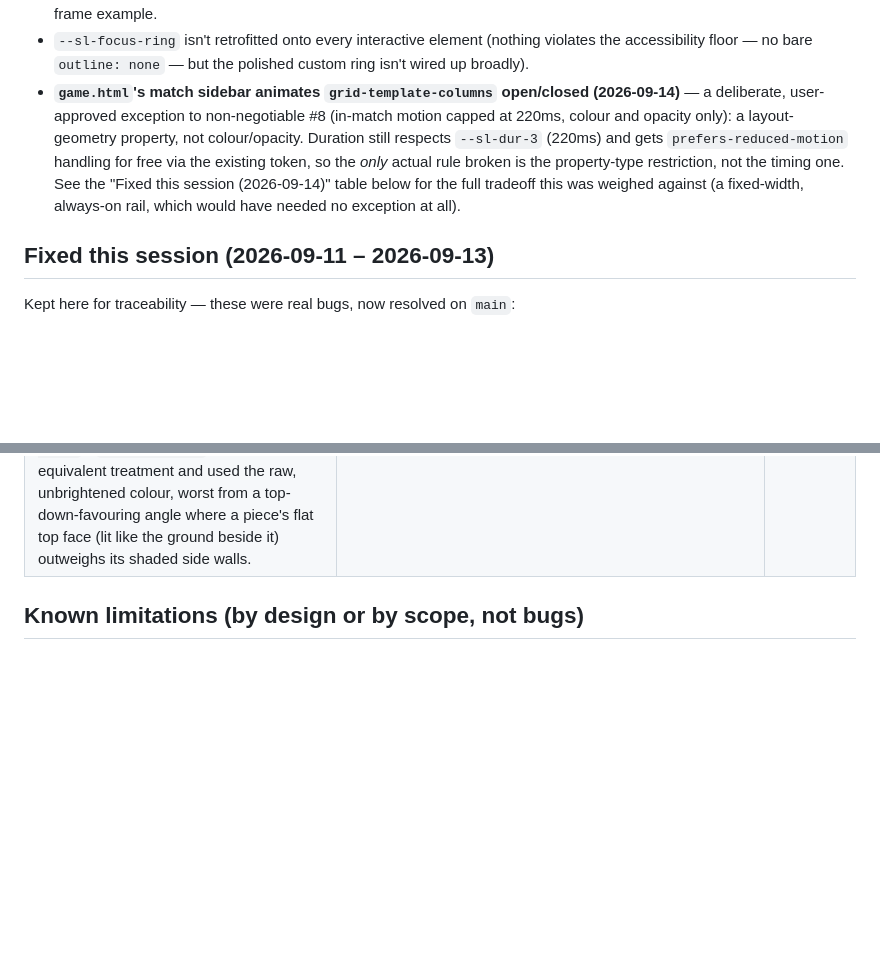
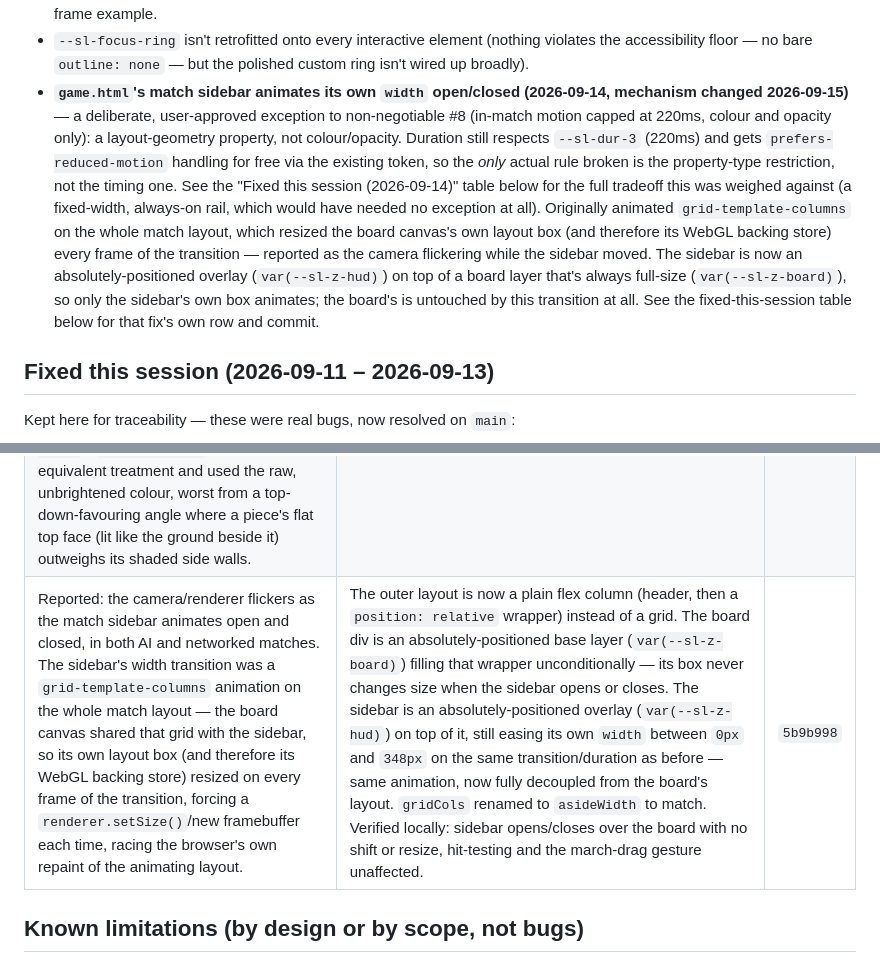
Before and after one commit to Synxpsis/supremacylive, a Markdown page: docs/KNOWN_ISSUES.md, 2 parts joined by grey strips. Rendered like a GitHub page; blank space fills up the shorter version.

Commit message:
Document the sidebar-overlay fix and update the motion-exception note
Co-Authored-By: Claude Sonnet 5 <noreply@anthropic.com>
Claude-Session: https://claude.ai/code/session_01LtCLoFZruvQmvH5ir71TUB

```diff
--- a/docs/KNOWN_ISSUES.md
+++ b/docs/KNOWN_ISSUES.md
@@ -44,13 +44,19 @@ version of what's still open there:
   as an armed-frame example.
 - `--sl-focus-ring` isn't retrofitted onto every interactive element (nothing violates the
   accessibility floor — no bare `outline: none` — but the polished custom ring isn't wired up broadly).
-- **`game.html`'s match sidebar animates `grid-template-columns` open/closed (2026-09-14)** — a
-  deliberate, user-approved exception to non-negotiable #8 (in-match motion capped at 220ms, colour and
-  opacity only): a layout-geometry property, not colour/opacity. Duration still respects `--sl-dur-3`
-  (220ms) and gets `prefers-reduced-motion` handling for free via the existing token, so the *only*
-  actual rule broken is the property-type restriction, not the timing one. See the "Fixed this session
-  (2026-09-14)" table below for the full tradeoff this was weighed against (a fixed-width, always-on
-  rail, which would have needed no exception at all).
+- **`game.html`'s match sidebar animates its own `width` open/closed (2026-09-14, mechanism changed
+  2026-09-15)** — a deliberate, user-approved exception to non-negotiable #8 (in-match motion capped at
+  220ms, colour and opacity only): a layout-geometry property, not colour/opacity. Duration still
+  respects `--sl-dur-3` (220ms) and gets `prefers-reduced-motion` handling for free via the existing
+  token, so the *only* actual rule broken is the property-type restriction, not the timing one. See the
+  "Fixed this session (2026-09-14)" table below for the full tradeoff this was weighed against (a
+  fixed-width, always-on rail, which would have needed no exception at all). Originally animated
+  `grid-template-columns` on the whole match layout, which resized the board canvas's own layout box
+  (and therefore its WebGL backing store) every frame of the transition — reported as the camera
+  flickering while the sidebar moved. The sidebar is now an absolutely-positioned overlay
+  (`var(--sl-z-hud)`) on top of a board layer that's always full-size (`var(--sl-z-board)`), so only the
+  sidebar's own box animates; the board's is untouched by this transition at all. See the
+  fixed-this-session table below for that fix's own row and commit.
 
 ## Fixed this session (2026-09-11 – 2026-09-13)
 
@@ -89,6 +95,7 @@ Kept here for traceability — these were real bugs, now resolved on `main`:
 | Reported as "the neutral capitals only read as 30" despite being authored at 75 — a genuinely wrong-data bug, not the perceived-void rendering issue below. `FPSim.create()`'s kickoff garrison seeding never read a capital city's own `garrison` field at all; it always used the flat `RULES.neutralCapital` (30) / `RULES.homeCapital` (20) constants, silently discarding whatever a GM actually authored. Pre-existing (not caused by the capital-decoupling work above), but only became visible once a GM had a real reason to set a specific neutral-capital garrison. | Neutral territories now read the capital's own `garrison` when set, falling back to the constant only if unset; seat-owned (home) territories are unaffected (a home capital has no `garrison` field by design, so `RULES.homeCapital` remains the only source). The seed position is unchanged — still the centre tile (the capture point), never the capital's own position — moving it would leave the actual capture point undefended. See [MECHANICS.md](MECHANICS.md) → Kickoff garrison. | `7264c0d` |
 | Alongside the above, a screenshot of an early-game AI match appeared to show an unclaimed neutral territory as a "pentagon in a black void," read as more evidence of a data-sync bug. It wasn't — watched live, it was a correctly-synced neutral capital on real, correctly-drawn grid tiles that flipped to fully legible red the moment the AI captured it a few ticks later. The actual cause: 3D grid lines were drawn in `--sl-ink-000`, the *exact colour of the void background itself* — invisible by construction, not a data problem. | Grid lines (land and water both) now use the design system's `--sl-seam-strong`/`--sl-seam-dash` tones instead, at those tokens' own opacities. See [RENDERING.md](RENDERING.md) → Ground. | `7264c0d` |
 | Reported as "red objects on red tiles" — a captured territory's capital piece hard to make out against its own ground in the editor's 3D view. A real, concrete inconsistency: `board-render.js`'s 2D `piece()` has always brightened a structure's roof colour above the raw faction colour (`shade(seatColour(own), 1.5)`) specifically so it reads as distinct from ground filled with a *dimmed* version of that same colour — `board-render-3d.js`'s `upsertPiece()` never got the equivalent treatment and used the raw, unbrightened colour, worst from a top-down-favouring angle where a piece's flat top face (lit like the ground beside it) outweighs its shaded side walls. | Added a `shade()` to `board-render-3d.js` — the identical algorithm 2D already uses, adapted for the numeric hex this module caches tokens as — and applied it to piece colour the same way 2D's `piece()` does. Verified live against production data at both a normal and a steep top-down angle. See [RENDERING.md](RENDERING.md) → Structures. | `c2b3e4d` |
+| Reported: the camera/renderer flickers as the match sidebar animates open and closed, in both AI and networked matches. The sidebar's width transition was a `grid-template-columns` animation on the whole match layout — the board canvas shared that grid with the sidebar, so its own layout box (and therefore its WebGL backing store) resized on every frame of the transition, forcing a `renderer.setSize()`/new framebuffer each time, racing the browser's own repaint of the animating layout. | The outer layout is now a plain flex column (header, then a `position: relative` wrapper) instead of a grid. The board div is an absolutely-positioned base layer (`var(--sl-z-board)`) filling that wrapper unconditionally — its box never changes size when the sidebar opens or closes. The sidebar is an absolutely-positioned overlay (`var(--sl-z-hud)`) on top of it, still easing its own `width` between `0px` and `348px` on the same transition/duration as before — same animation, now fully decoupled from the board's layout. `gridCols` renamed to `asideWidth` to match. Verified locally: sidebar opens/closes over the board with no shift or resize, hit-testing and the march-drag gesture unaffected. | `5b9b998` |
 
 ## Known limitations (by design or by scope, not bugs)
 
```
